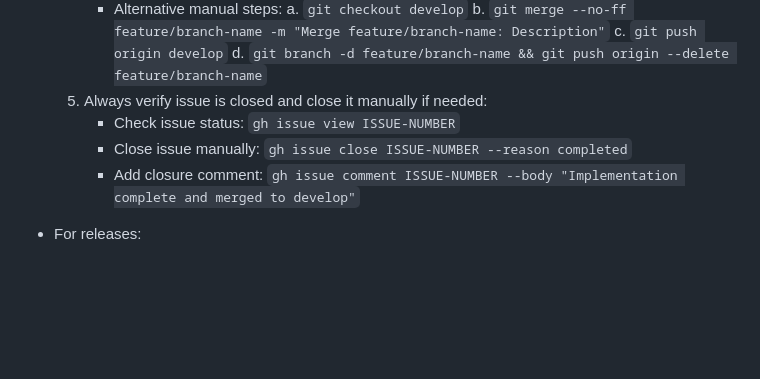
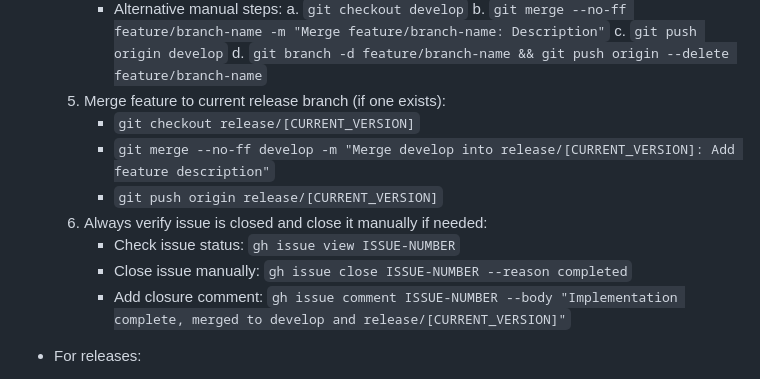
Before and after one commit to o2alexanderfedin/RecreateDocsFromRepo, a Markdown page: CLAUDE.md, the part around the change. Drawn GitHub-style; blank space fills up the shorter version.

Commit message:
Update CLAUDE.md with proper Git Flow procedures for release branches

```diff
--- a/CLAUDE.md
+++ b/CLAUDE.md
@@ -21,10 +21,14 @@ This file provides guidance to Claude Code (claude.ai/code) when working with co
        b. `git merge --no-ff feature/branch-name -m "Merge feature/branch-name: Description"`
        c. `git push origin develop`
        d. `git branch -d feature/branch-name && git push origin --delete feature/branch-name`
-  5. Always verify issue is closed and close it manually if needed:
+  5. Merge feature to current release branch (if one exists):
+     - `git checkout release/[CURRENT_VERSION]`
+     - `git merge --no-ff develop -m "Merge develop into release/[CURRENT_VERSION]: Add feature description"`
+     - `git push origin release/[CURRENT_VERSION]`
+  6. Always verify issue is closed and close it manually if needed:
      - Check issue status: `gh issue view ISSUE-NUMBER`
      - Close issue manually: `gh issue close ISSUE-NUMBER --reason completed`
-     - Add closure comment: `gh issue comment ISSUE-NUMBER --body "Implementation complete and merged to develop"`
+     - Add closure comment: `gh issue comment ISSUE-NUMBER --body "Implementation complete, merged to develop and release/[CURRENT_VERSION]"`
 
 - For releases:
   1. Start release: `git flow release start VERSION`
```
